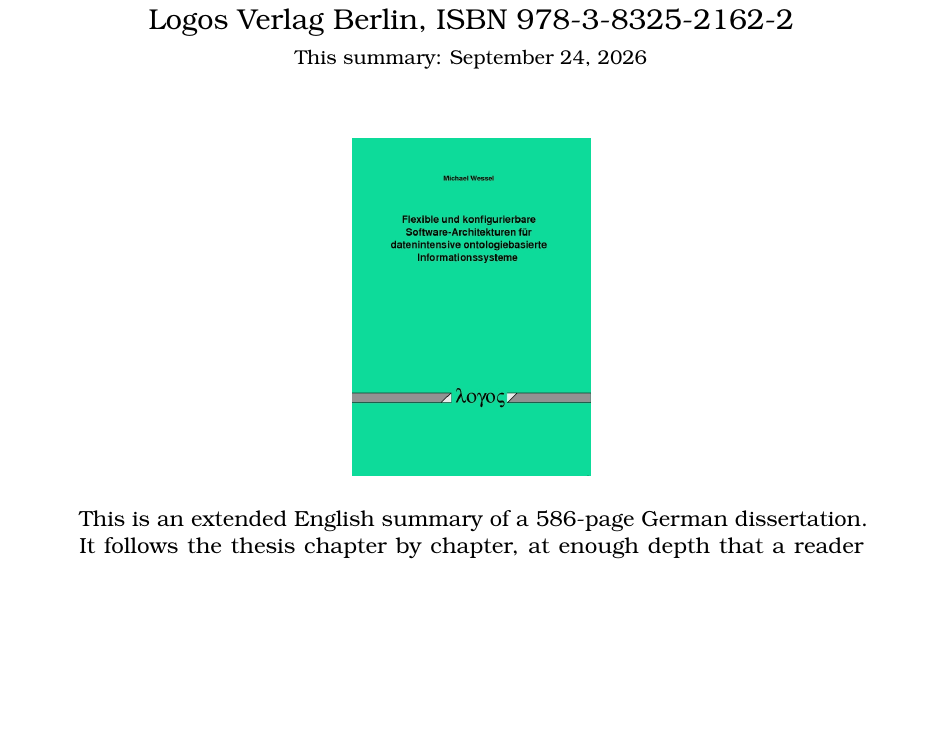
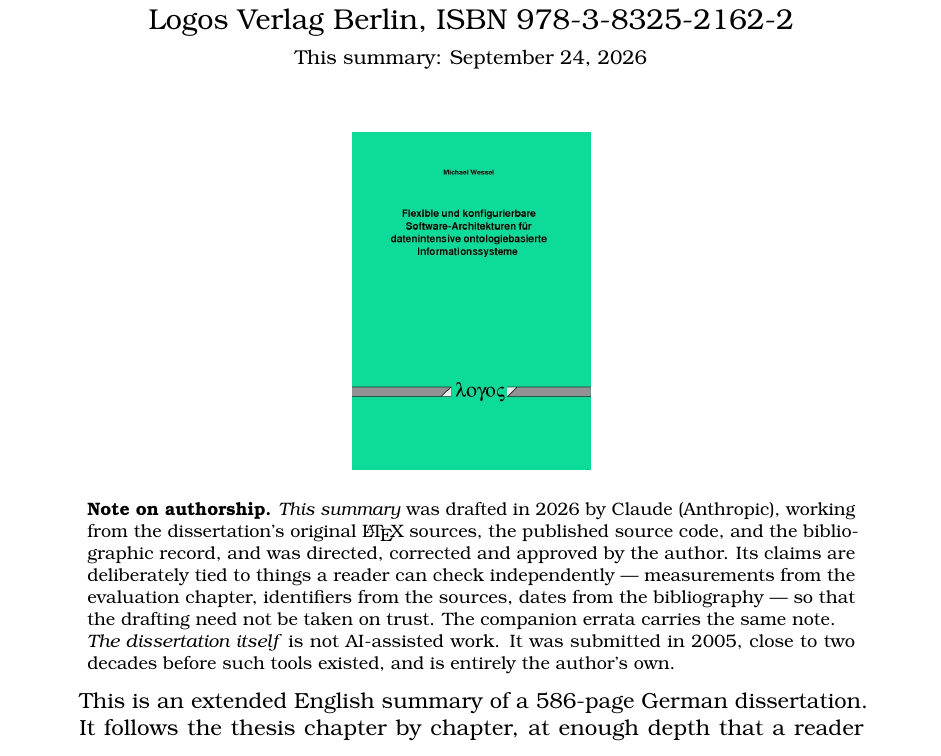
Before and after one commit to lambdamikel/phd-thesis, a LaTeX paper (english-summary.tex): part of page 1 of 37, cut so that both start at the same text, the shorter picture padded with empty space. Compiled offline with pdfLaTeX.

Commit message:
Declare AI authorship of the summary and errata
The summary carries a note on its title page and the README carries the same,
stating that the summary and errata were AI-drafted in 2026 from the original
sources and directed, corrected and approved by the author.

Both make the distinction explicit: the dissertation was submitted in 2005 and
is entirely the author's own work. The errata already carried an equivalent
note; this brings the summary and README into line.

Co-Authored-By: Claude Opus 5 <noreply@anthropic.com>

```diff
--- a/english-summary.tex
+++ b/english-summary.tex
@@ -61,6 +61,23 @@
 
 \begin{center}
 \includegraphics[width=4.2cm]{figs/logos-cover.jpg}
+\end{center}
+
+\begin{center}
+\begin{minipage}{0.86\textwidth}
+\footnotesize
+\textbf{Note on authorship.} \emph{This summary} was drafted in 2026 by Claude
+(Anthropic), working from the dissertation's original \LaTeX{} sources, the
+published source code, and the bibliographic record, and was directed, corrected
+and approved by the author. Its claims are deliberately tied to things a reader
+can check independently --- measurements from the evaluation chapter,
+identifiers from the sources, dates from the bibliography --- so that the
+drafting need not be taken on trust. The companion errata carries the same note.
+
+\emph{The dissertation itself} is not AI-assisted work. It was submitted in
+2005, close to two decades before such tools existed, and is entirely the
+author's own.
+\end{minipage}
 \end{center}
 
 
```
Also changed, not shown: README.md, english-summary.pdf.
